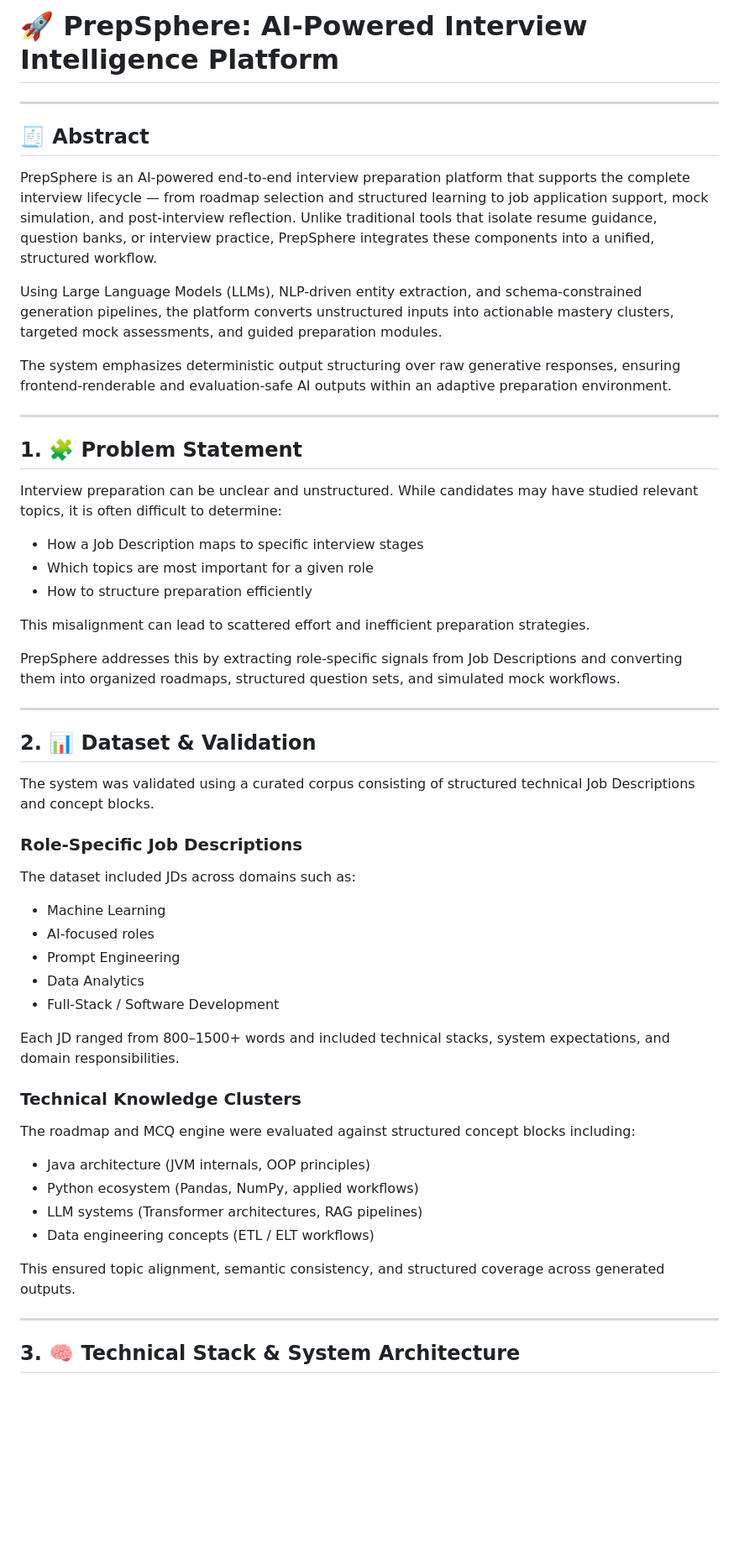
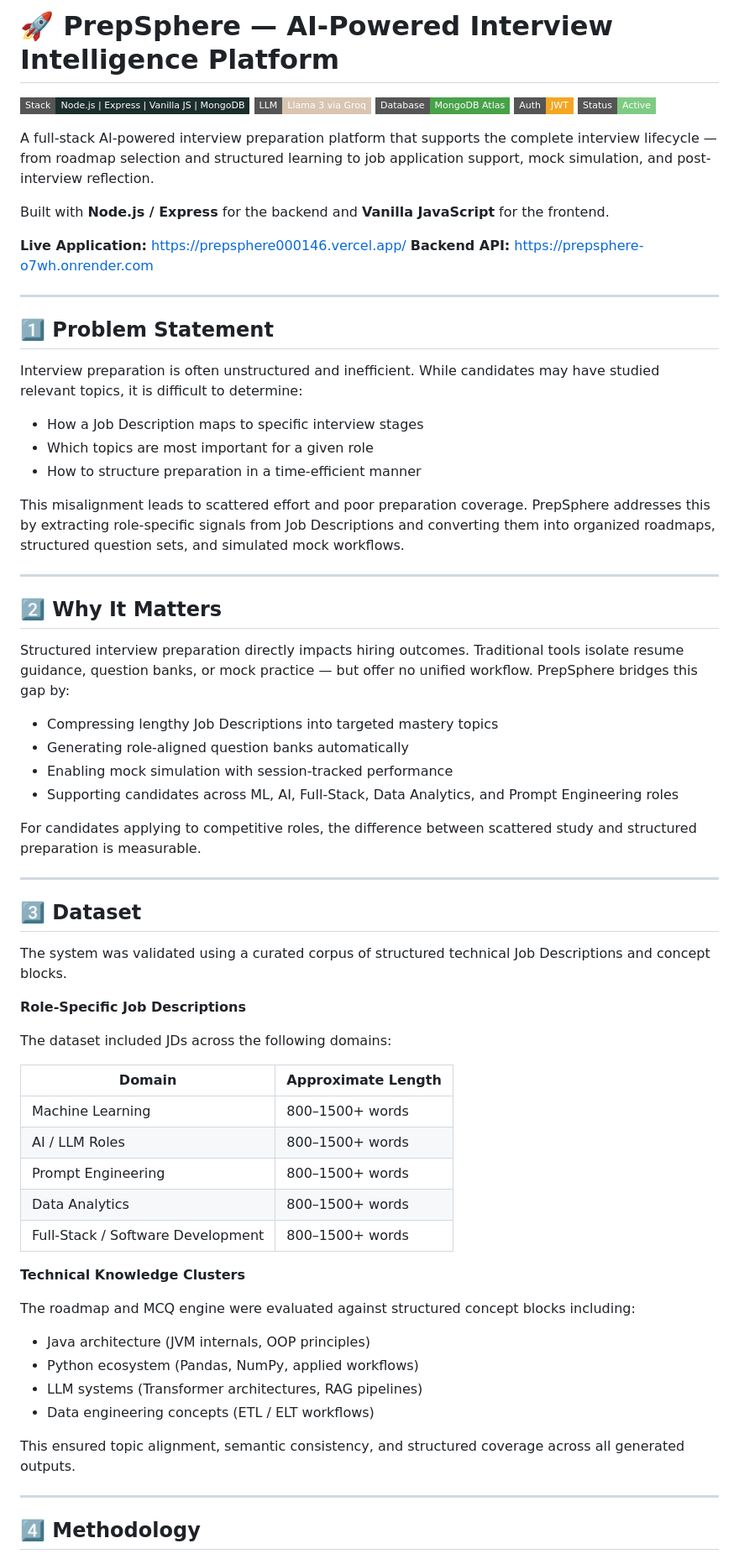
Before and after one commit to yamireddy04/PrepSphere, a Markdown page: README.md, the part around one of its changes. Shown at 84% size. GitHub-like rendering; badges without logos; blank space fills up the shorter version.

```diff
--- a/README.md
+++ b/README.md
@@ -1,59 +1,73 @@
-# 🚀 PrepSphere: AI-Powered Interview Intelligence Platform
+# 🚀 PrepSphere — AI-Powered Interview Intelligence Platform
+
+![Stack](https://img.shields.io/badge/Stack-Node.js%20%7C%20Express%20%7C%20Vanilla%20JS%20%7C%20MongoDB-1b2e2b?style=flat-square)
+![LLM](https://img.shields.io/badge/LLM-Llama%203%20via%20Groq-d9c5b2?style=flat-square)
+![Database](https://img.shields.io/badge/Database-MongoDB%20Atlas-47a248?style=flat-square)
+![Auth](https://img.shields.io/badge/Auth-JWT-f5a623?style=flat-square)
+![Status](https://img.shields.io/badge/Status-Active-7ecb84?style=flat-square)
+
+A full-stack AI-powered interview preparation platform that supports the complete interview lifecycle — from roadmap selection and structured learning to job application support, mock simulation, and post-interview reflection.
+
+Built with **Node.js / Express** for the backend and **Vanilla JavaScript** for the frontend.
+
+**Live Application:** https://prepsphere000146.vercel.app/
+**Backend API:** https://prepsphere-o7wh.onrender.com
 
 ---
 
-## 🧾 Abstract
+## 1️⃣ Problem Statement
 
-PrepSphere is an AI-powered end-to-end interview preparation platform that supports the complete interview lifecycle — from roadmap selection and structured learning to job application support, mock simulation, and post-interview reflection. Unlike traditional tools that isolate resume guidance, question banks, or interview practice, PrepSphere integrates these components into a unified, structured workflow.
+Interview preparation is often unstructured and inefficient. While candidates may have studied relevant topics, it is difficult to determine:
 
-Using Large Language Models (LLMs), NLP-driven entity extraction, and schema-constrained generation pipelines, the platform converts unstructured inputs into actionable mastery clusters, targeted mock assessments, and guided preparation modules.
+- How a Job Description maps to specific interview stages
+- Which topics are most important for a given role
+- How to structure preparation in a time-efficient manner
 
-The system emphasizes deterministic output structuring over raw generative responses, ensuring frontend-renderable and evaluation-safe AI outputs within an adaptive preparation environment.
+This misalignment leads to scattered effort and poor preparation coverage. PrepSphere addresses this by extracting role-specific signals from Job Descriptions and converting them into organized roadmaps, structured question sets, and simulated mock workflows.
 
 ---
 
-## 1. 🧩 Problem Statement
+## 2️⃣ Why It Matters
 
-Interview preparation can be unclear and unstructured. While candidates may have studied relevant topics, it is often difficult to determine:
+Structured interview preparation directly impacts hiring outcomes. Traditional tools isolate resume guidance, question banks, or mock practice — but offer no unified workflow. PrepSphere bridges this gap by:
 
-* How a Job Description maps to specific interview stages
-* Which topics are most important for a given role
-* How to structure preparation efficiently
+- Compressing lengthy Job Descriptions into targeted mastery topics
+- Generating role-aligned question banks automatically
+- Enabling mock simulation with session-tracked performance
+- Supporting candidates across ML, AI, Full-Stack, Data Analytics, and Prompt Engineering roles
 
-This misalignment can lead to scattered effort and inefficient preparation strategies.
-
-PrepSphere addresses this by extracting role-specific signals from Job Descriptions and converting them into organized roadmaps, structured question sets, and simulated mock workflows.
+For candidates applying to competitive roles, the difference between scattered study and structured preparation is measurable.
 
 ---
 
-## 2. 📊 Dataset & Validation
+## 3️⃣ Dataset
 
-The system was validated using a curated corpus consisting of structured technical Job Descriptions and concept blocks.
+The system was validated using a curated corpus of structured technical Job Descriptions and concept blocks.
 
-### Role-Specific Job Descriptions
+**Role-Specific Job Descriptions**
 
-The dataset included JDs across domains such as:
+The dataset included JDs across the following domains:
 
-* Machine Learning
-* AI-focused roles
-* Prompt Engineering
-* Data Analytics
-* Full-Stack / Software Development
+| Domain | Approximate Length |
+|---|---|
+| Machine Learning | 800–1500+ words |
+| AI / LLM Roles | 800–1500+ words |
+| Prompt Engineering | 800–1500+ words |
+| Data Analytics | 800–1500+ words |
+| Full-Stack / Software Development | 800–1500+ words |
 
-Each JD ranged from 800–1500+ words and included technical stacks, system expectations, and domain responsibilities.
-
-### Technical Knowledge Clusters
+**Technical Knowledge Clusters**
 
 The roadmap and MCQ engine were evaluated against structured concept blocks including:
 
-* Java architecture (JVM internals, OOP principles)
-* Python ecosystem (Pandas, NumPy, applied workflows)
-* LLM systems (Transformer architectures, RAG pipelines)
-* Data engineering concepts (ETL / ELT workflows)
+- Java architecture (JVM internals, OOP principles)
+- Python ecosystem (Pandas, NumPy, applied workflows)
+- LLM systems (Transformer architectures, RAG pipelines)
+- Data engineering concepts (ETL / ELT workflows)
 
-This ensured topic alignment, semantic consistency, and structured coverage across generated outputs.
+This ensured topic alignment, semantic consistency, and structured coverage across all generated outputs.
 
 ---
 
-## 3. 🧠 Technical Stack & System Architecture
+## 4️⃣ Methodology
 
```
Also changed, not shown: other parts of README.md (+99 -161 lines).
